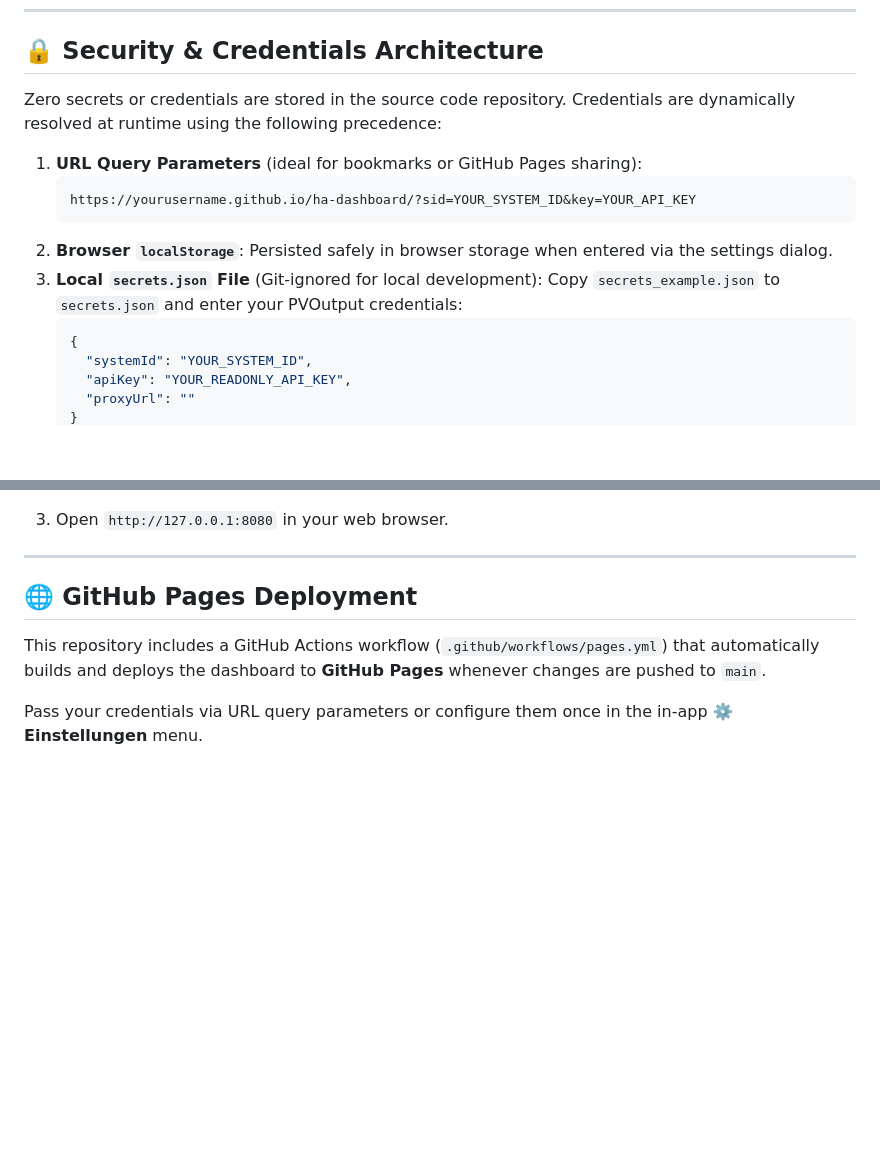
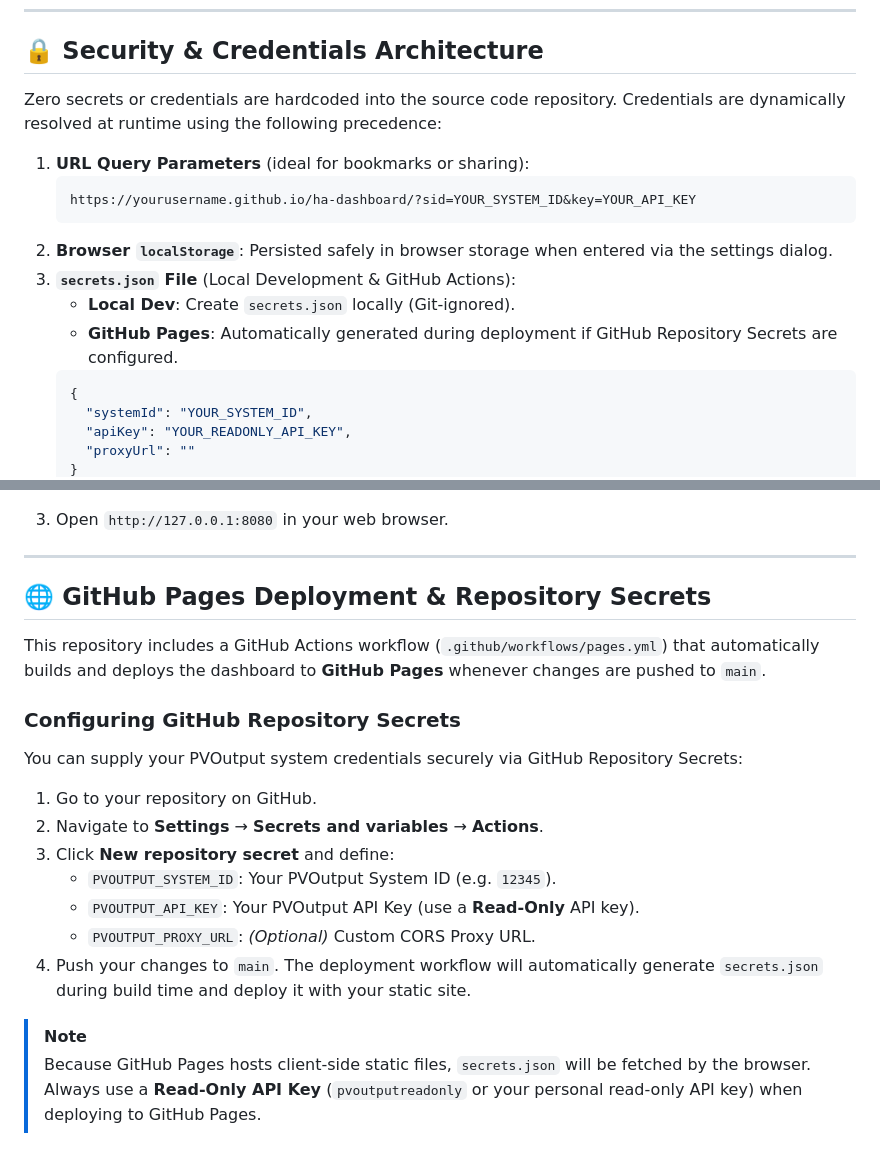
Before and after one commit to Kugeleis/ha-dashboard, a Markdown page: README.md, 2 parts joined by grey strips. Drawn GitHub-style; blank space fills up the shorter version.

Commit message:
docs: update README with GitHub Repository Secrets setup instructions

````diff
--- a/README.md
+++ b/README.md
@@ -20,15 +20,16 @@ Designed with a 100% German user interface (*100% Deutsch*) tailored for high vi
 
 ## 🔒 Security & Credentials Architecture
 
-Zero secrets or credentials are stored in the source code repository. Credentials are dynamically resolved at runtime using the following precedence:
+Zero secrets or credentials are hardcoded into the source code repository. Credentials are dynamically resolved at runtime using the following precedence:
 
-1. **URL Query Parameters** (ideal for bookmarks or GitHub Pages sharing):
+1. **URL Query Parameters** (ideal for bookmarks or sharing):
    ```text
    https://yourusername.github.io/ha-dashboard/?sid=YOUR_SYSTEM_ID&key=YOUR_API_KEY
    ```
 2. **Browser `localStorage`**: Persisted safely in browser storage when entered via the settings dialog.
-3. **Local `secrets.json` File** (Git-ignored for local development):
-   Copy `secrets_example.json` to `secrets.json` and enter your PVOutput credentials:
+3. **`secrets.json` File** (Local Development & GitHub Actions):
+   - **Local Dev**: Create `secrets.json` locally (Git-ignored).
+   - **GitHub Pages**: Automatically generated during deployment if GitHub Repository Secrets are configured.
    ```json
    {
      "systemId": "YOUR_SYSTEM_ID",
@@ -56,8 +57,21 @@ To run the dashboard locally:
 
 ---
 
-## 🌐 GitHub Pages Deployment
+## 🌐 GitHub Pages Deployment & Repository Secrets
 
 This repository includes a GitHub Actions workflow (`.github/workflows/pages.yml`) that automatically builds and deploys the dashboard to **GitHub Pages** whenever changes are pushed to `main`.
 
-Pass your credentials via URL query parameters or configure them once in the in-app **⚙️ Einstellungen** menu.
+### Configuring GitHub Repository Secrets
+
+You can supply your PVOutput system credentials securely via GitHub Repository Secrets:
+
+1. Go to your repository on GitHub.
+2. Navigate to **Settings** → **Secrets and variables** → **Actions**.
+3. Click **New repository secret** and define:
+   - `PVOUTPUT_SYSTEM_ID`: Your PVOutput System ID (e.g. `12345`).
+   - `PVOUTPUT_API_KEY`: Your PVOutput API Key (use a **Read-Only** API key).
+   - `PVOUTPUT_PROXY_URL`: *(Optional)* Custom CORS Proxy URL.
+4. Push your changes to `main`. The deployment workflow will automatically generate `secrets.json` during build time and deploy it with your static site.
+
+> [!NOTE]
+> Because GitHub Pages hosts client-side static files, `secrets.json` will be fetched by the browser. Always use a **Read-Only API Key** (`pvoutputreadonly` or your personal read-only API key) when deploying to GitHub Pages.
````
